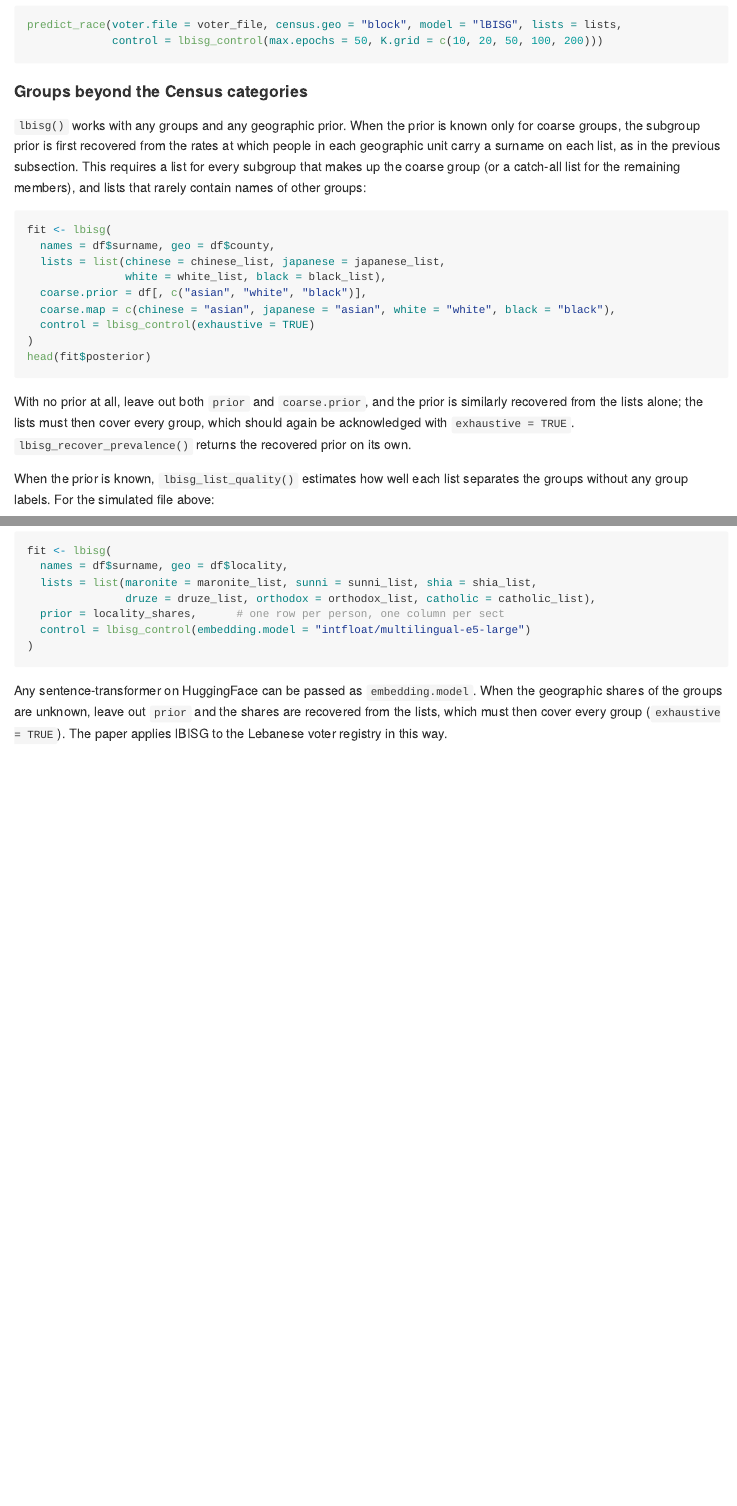
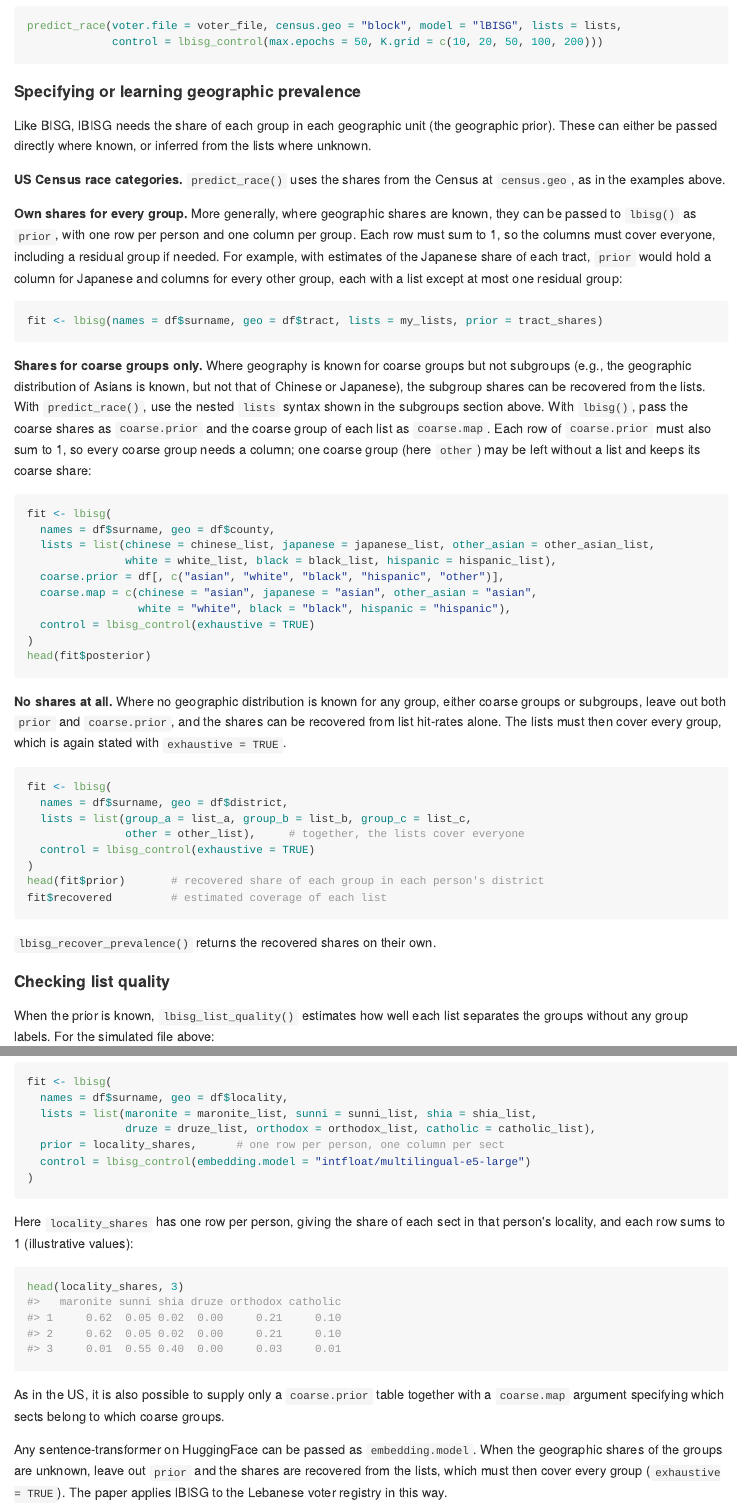
Before and after one commit to kosukeimai/wru, an R Markdown document (README.Rmd): the page in a window 1100 px wide, from 6890 px down before the commit and from 6970 px down after it, so that both start at the same text, and a second part further down, joined at a grey line. The pictures show the output file README.md that the author committed with the source, drawn offline in the style of GitHub; long lines of code are wrapped; badge pictures from the web are left out.

Commit message:
Additional documentation updates

````diff
--- a/README.Rmd
+++ b/README.Rmd
@@ -293,23 +293,49 @@ predict_race(voter.file = voter_file, census.geo = "block", model = "lBISG", lis
              control = lbisg_control(max.epochs = 50, K.grid = c(10, 20, 50, 100, 200)))
 ```
 
-#### Groups beyond the Census categories
+#### Specifying or learning geographic prevalence
 
-`lbisg()` works with any groups and any geographic prior. When the prior is known only for coarse groups, the subgroup prior is first recovered from the rates at which people in each geographic unit carry a surname on each list, as in the previous subsection. This requires a list for every subgroup that makes up the coarse group (or a catch-all list for the remaining members), and lists that rarely contain names of other groups:
+Like BISG, lBISG needs the share of each group in each geographic unit (the geographic prior). These can either be passed directly where known, or inferred from the lists where unknown.
+
+**US Census race categories.** `predict_race()` uses the shares from the Census at `census.geo`, as in the examples above.
+
+**Own shares for every group.** More generally, where geographic shares are known, they can be passed to `lbisg()` as `prior`, with one row per person and one column per group. Each row must sum to 1, so the columns must cover everyone, including a residual group if needed. For example, with estimates of the Japanese share of each tract, `prior` would hold a column for Japanese and columns for every other group, each with a list except at most one residual group:
+
+``` r
+fit <- lbisg(names = df$surname, geo = df$tract, lists = my_lists, prior = tract_shares)
+```
+
+**Shares for coarse groups only.** Where geography is known for coarse groups but not subgroups (e.g., the geographic distribution of Asians is known, but not that of Chinese or Japanese), the subgroup shares can be recovered from the lists. With `predict_race()`, use the nested `lists` syntax shown in the subgroups section above. With `lbisg()`, pass the coarse shares as `coarse.prior` and the coarse group of each list as `coarse.map`. Each row of `coarse.prior` must also sum to 1, so every coarse group needs a column; one coarse group (here `other`) may be left without a list and keeps its coarse share:
 
 ``` r
 fit <- lbisg(
   names = df$surname, geo = df$county,
-  lists = list(chinese = chinese_list, japanese = japanese_list,
-               white = white_list, black = black_list),
-  coarse.prior = df[, c("asian", "white", "black")],
-  coarse.map = c(chinese = "asian", japanese = "asian", white = "white", black = "black"),
+  lists = list(chinese = chinese_list, japanese = japanese_list, other_asian = other_asian_list,
+               white = white_list, black = black_list, hispanic = hispanic_list),
+  coarse.prior = df[, c("asian", "white", "black", "hispanic", "other")],
+  coarse.map = c(chinese = "asian", japanese = "asian", other_asian = "asian",
+                 white = "white", black = "black", hispanic = "hispanic"),
   control = lbisg_control(exhaustive = TRUE)
 )
 head(fit$posterior)
 ```
 
-With no prior at all, leave out both `prior` and `coarse.prior`, and the prior is similarly recovered from the lists alone; the lists must then cover every group, which should again be acknowledged with `exhaustive = TRUE`. `lbisg_recover_prevalence()` returns the recovered prior on its own.
+**No shares at all.** Where no geographic distribution is known for any group, either coarse groups or subgroups, leave out both `prior` and `coarse.prior`, and the shares can be recovered from list hit-rates alone. The lists must then cover every group, which is again stated with `exhaustive = TRUE`.
+
+``` r
+fit <- lbisg(
+  names = df$surname, geo = df$district,
+  lists = list(group_a = list_a, group_b = list_b, group_c = list_c,
+               other = other_list),     # together, the lists cover everyone
+  control = lbisg_control(exhaustive = TRUE)
+)
+head(fit$prior)       # recovered share of each group in each person's district
+fit$recovered         # estimated coverage of each list
+```
+
+`lbisg_recover_prevalence()` returns the recovered shares on their own.
+
+#### Checking list quality
 
 When the prior is known, `lbisg_list_quality()` estimates how well each list separates the groups without any group labels. For the simulated file above:
 
@@ -346,6 +372,18 @@ fit <- lbisg(
   control = lbisg_control(embedding.model = "intfloat/multilingual-e5-large")
 )
 ```
+
+Here `locality_shares` has one row per person, giving the share of each sect in that person's locality, and each row sums to 1 (illustrative values):
+
+``` r
+head(locality_shares, 3)
+#>   maronite sunni shia druze orthodox catholic
+#> 1     0.62  0.05 0.02  0.00     0.21     0.10
+#> 2     0.62  0.05 0.02  0.00     0.21     0.10
+#> 3     0.01  0.55 0.40  0.00     0.03     0.01
+```
+
+As in the US, it is also possible to supply only a `coarse.prior` table together with a `coarse.map` argument specifying which sects belong to which coarse groups.
 
 Any sentence-transformer on HuggingFace can be passed as `embedding.model`. When the geographic shares of the groups are unknown, leave out `prior` and the shares are recovered from the lists, which must then cover every group (`exhaustive = TRUE`). The paper applies lBISG to the Lebanese voter registry in this way.
 
````
Also changed, not shown: R/lbisg.R (+21 -0 lines), README.md, README.Rmd (4 more changed lines), 1 other file.
